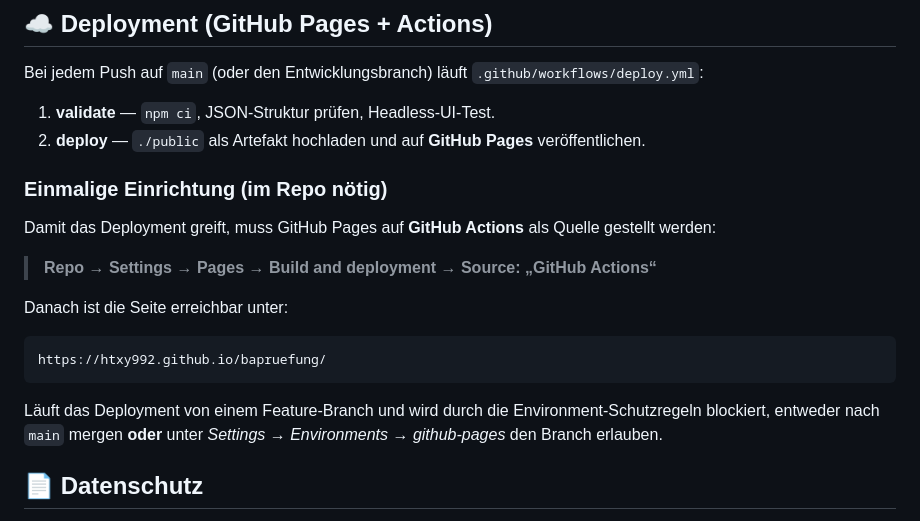
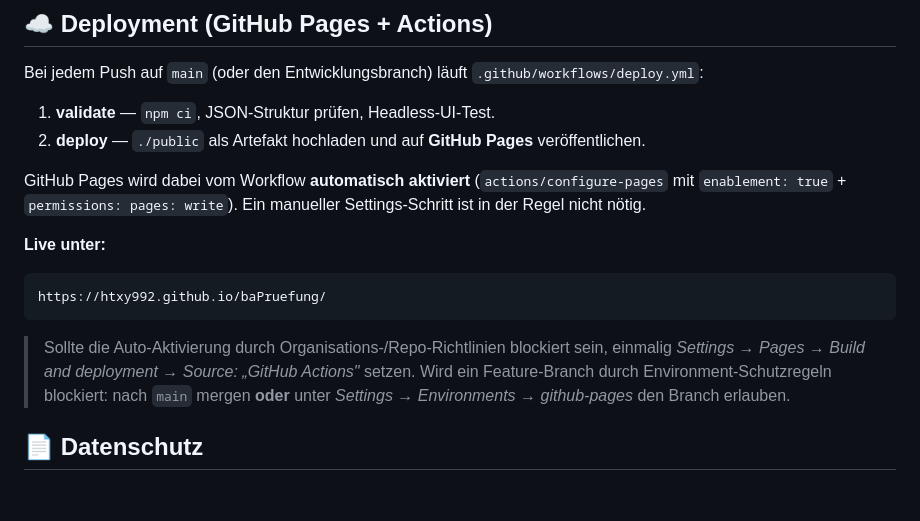
Before and after one commit to htxy992/baPruefung, a Markdown page: README.md, the part around the change. Rendered like a GitHub page; blank space fills up the shorter version.

Commit message:
docs: correct live URL case (baPruefung) and note Pages auto-enablement
Co-Authored-By: Claude Opus 4.8 <noreply@anthropic.com>
Claude-Session: https://claude.ai/code/session_015urVdifbzKZi6G4T3vmXeJ

````diff
--- a/README.md
+++ b/README.md
@@ -83,20 +83,20 @@ Bei jedem Push auf `main` (oder den Entwicklungsbranch) läuft `.github/workflow
 1. **validate** — `npm ci`, JSON-Struktur prüfen, Headless-UI-Test.
 2. **deploy** — `./public` als Artefakt hochladen und auf **GitHub Pages** veröffentlichen.
 
-### Einmalige Einrichtung (im Repo nötig)
+GitHub Pages wird dabei vom Workflow **automatisch aktiviert** (`actions/configure-pages`
+mit `enablement: true` + `permissions: pages: write`). Ein manueller Settings-Schritt ist
+in der Regel nicht nötig.
 
-Damit das Deployment greift, muss GitHub Pages auf **GitHub Actions** als Quelle gestellt werden:
-
-> **Repo → Settings → Pages → Build and deployment → Source: „GitHub Actions“**
-
-Danach ist die Seite erreichbar unter:
+**Live unter:**
 
 ```
-https://htxy992.github.io/bapruefung/
+https://htxy992.github.io/baPruefung/
 ```
 
-Läuft das Deployment von einem Feature-Branch und wird durch die Environment-Schutzregeln blockiert,
-entweder nach `main` mergen **oder** unter *Settings → Environments → github-pages* den Branch erlauben.
+> Sollte die Auto-Aktivierung durch Organisations-/Repo-Richtlinien blockiert sein, einmalig
+> *Settings → Pages → Build and deployment → Source: „GitHub Actions"* setzen. Wird ein
+> Feature-Branch durch Environment-Schutzregeln blockiert: nach `main` mergen **oder** unter
+> *Settings → Environments → github-pages* den Branch erlauben.
 
 ## 📄 Datenschutz
 
````
